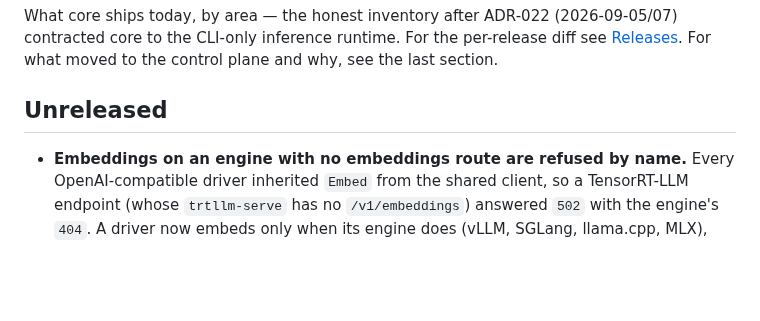
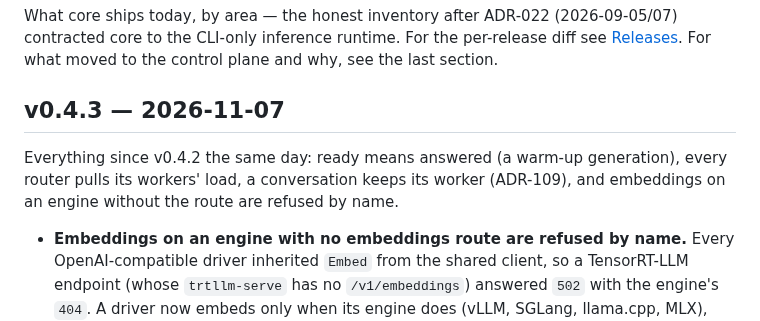
Before and after one commit to opod-io/opod-core, a Markdown page: CHANGELOG.md, the part around the change. Rendered like a GitHub page; blank space fills up the shorter version.

Commit message:
changelog: v0.4.3
Co-Authored-By: Claude Opus 5.5 <noreply@anthropic.com>

```diff
--- a/CHANGELOG.md
+++ b/CHANGELOG.md
@@ -5,7 +5,10 @@ the CLI-only inference runtime. For the per-release diff see
 [Releases](https://github.com/opod-io/opod-core/releases). For what moved to the control plane and why, see
 the last section.
 
-## Unreleased
+## v0.4.3 — 2026-11-07
+
+Everything since v0.4.2 the same day: ready means answered (a warm-up generation), every router pulls its workers' load,
+a conversation keeps its worker (ADR-109), and embeddings on an engine without the route are refused by name.
 
 - **Embeddings on an engine with no embeddings route are refused by name.** Every OpenAI-compatible driver inherited
   `Embed` from the shared client, so a TensorRT-LLM endpoint (whose `trtllm-serve` has no `/v1/embeddings`) answered
```
